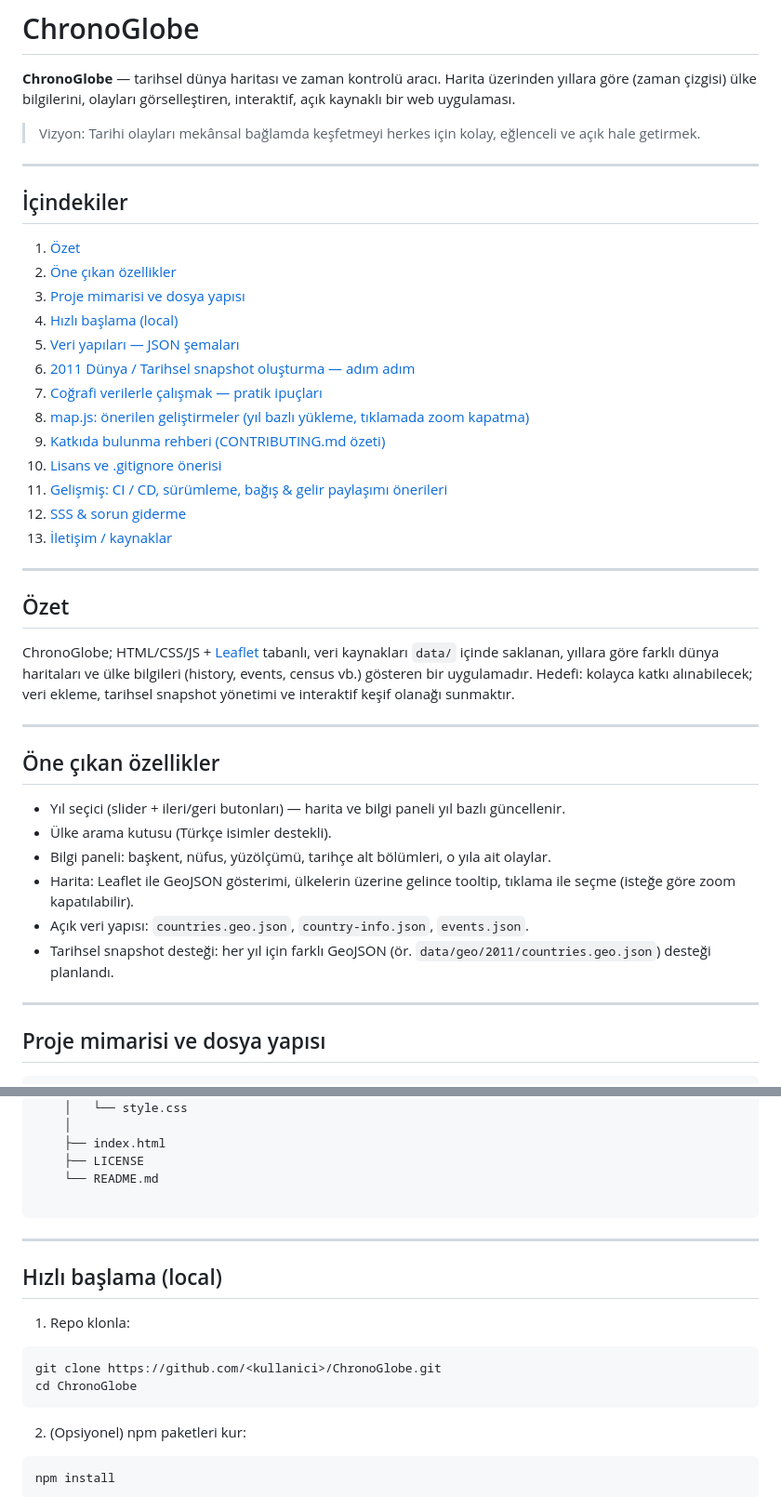
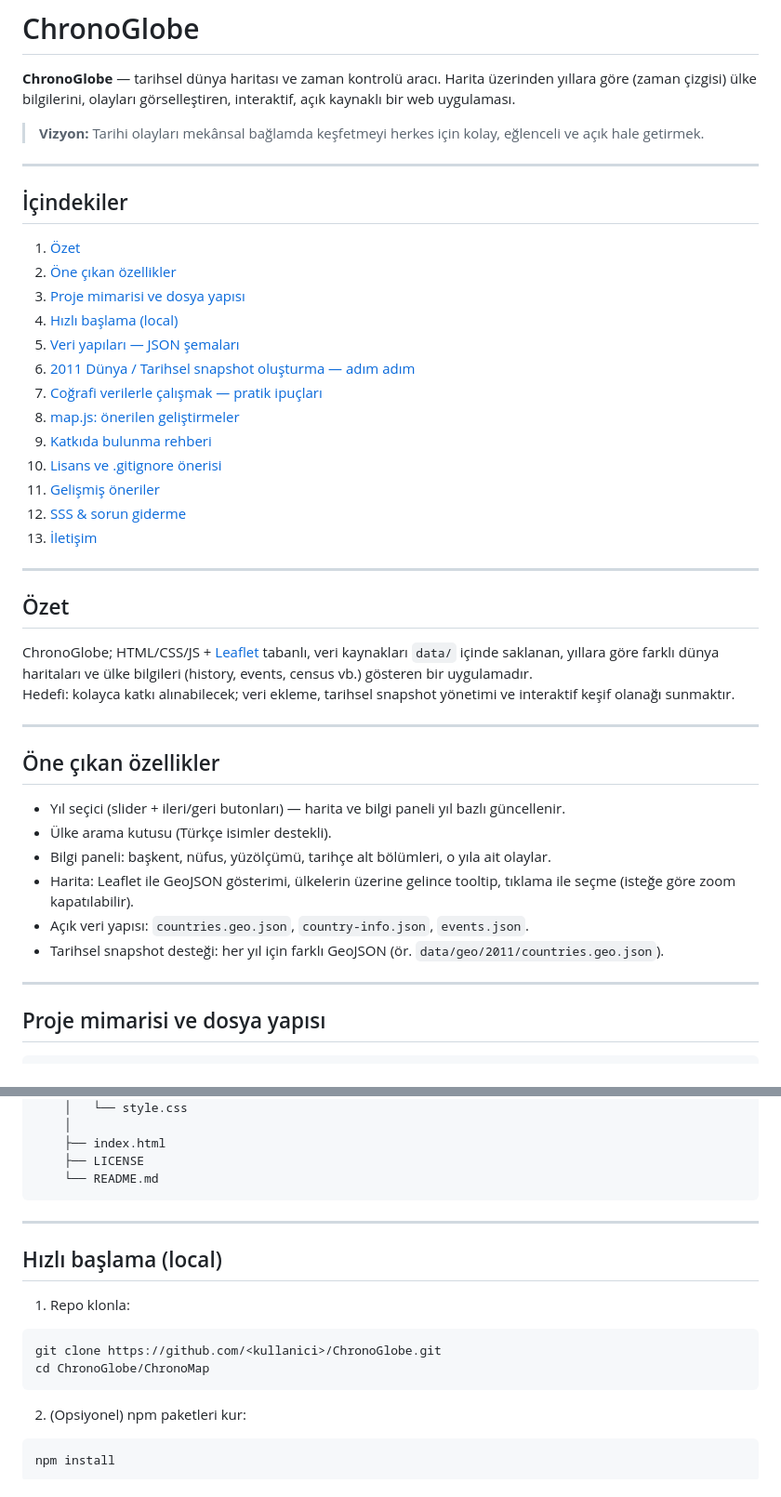
Before and after one commit to U425mut/ChronoGlobe, a Markdown page: README.md, 2 parts joined by grey strips. Shown at 93% size. Drawn GitHub-style.

````diff
--- a/README.md
+++ b/README.md
@@ -2,7 +2,7 @@
 
 **ChronoGlobe** — tarihsel dünya haritası ve zaman kontrolü aracı. Harita üzerinden yıllara göre (zaman çizgisi) ülke bilgilerini, olayları görselleştiren, interaktif, açık kaynaklı bir web uygulaması.
 
-> Vizyon: Tarihi olayları mekânsal bağlamda keşfetmeyi herkes için kolay, eğlenceli ve açık hale getirmek.
+> **Vizyon:** Tarihi olayları mekânsal bağlamda keşfetmeyi herkes için kolay, eğlenceli ve açık hale getirmek.
 
 ---
 
@@ -15,18 +15,19 @@
 5. [Veri yapıları — JSON şemaları](#veri-yapıları---json-şemaları)
 6. [2011 Dünya / Tarihsel snapshot oluşturma — adım adım](#2011-dünya--tarihsel-snapshot-oluşturma---adım-adım)
 7. [Coğrafi verilerle çalışmak — pratik ipuçları](#coğrafi-verilerle-çalışmak---pratik-ipuçları)
-8. [map.js: önerilen geliştirmeler (yıl bazlı yükleme, tıklamada zoom kapatma)](#mapjs-önerilen-geliştirmeler-yıl-bazlı-yükleme-tıklamada-zoom-kapatma)
-9. [Katkıda bulunma rehberi (CONTRIBUTING.md özeti)](#katkıda-bulunma-rehberi-contributingmd-özeti)
+8. [map.js: önerilen geliştirmeler](#mapjs-önerilen-geliştirmeler)
+9. [Katkıda bulunma rehberi](#katkıda-bulunma-rehberi)
 10. [Lisans ve .gitignore önerisi](#lisans-ve-gitignore-önerisi)
-11. [Gelişmiş: CI / CD, sürümleme, bağış & gelir paylaşımı önerileri](#gelişmiş-ci--cd-sürümleme-bağış--gelir-paylaşımı-önerileri)
+11. [Gelişmiş öneriler](#gelişmiş-öneriler)
 12. [SSS & sorun giderme](#sss--sorun-giderme)
-13. [İletişim / kaynaklar](#iletişim--kaynaklar)
+13. [İletişim](#iletişim)
 
 ---
 
 ## Özet
 
-ChronoGlobe; HTML/CSS/JS + [Leaflet](https://leafletjs.com) tabanlı, veri kaynakları `data/` içinde saklanan, yıllara göre farklı dünya haritaları ve ülke bilgileri (history, events, census vb.) gösteren bir uygulamadır. Hedefi: kolayca katkı alınabilecek; veri ekleme, tarihsel snapshot yönetimi ve interaktif keşif olanağı sunmaktır.
+ChronoGlobe; HTML/CSS/JS + [Leaflet](https://leafletjs.com) tabanlı, veri kaynakları `data/` içinde saklanan, yıllara göre farklı dünya haritaları ve ülke bilgileri (history, events, census vb.) gösteren bir uygulamadır.
+Hedefi: kolayca katkı alınabilecek; veri ekleme, tarihsel snapshot yönetimi ve interaktif keşif olanağı sunmaktır.
 
 ---
 
@@ -37,7 +38,7 @@ ChronoGlobe; HTML/CSS/JS + [Leaflet](https://leafletjs.com) tabanlı, veri kayna
 - Bilgi paneli: başkent, nüfus, yüzölçümü, tarihçe alt bölümleri, o yıla ait olaylar.
 - Harita: Leaflet ile GeoJSON gösterimi, ülkelerin üzerine gelince tooltip, tıklama ile seçme (isteğe göre zoom kapatılabilir).
 - Açık veri yapısı: `countries.geo.json`, `country-info.json`, `events.json`.
-- Tarihsel snapshot desteği: her yıl için farklı GeoJSON (ör. `data/geo/2011/countries.geo.json`) desteği planlandı.
+- Tarihsel snapshot desteği: her yıl için farklı GeoJSON (ör. `data/geo/2011/countries.geo.json`).
 
 ---
 
@@ -65,7 +66,6 @@ CHRONOGLOBE/
     ├── index.html
     ├── LICENSE
     └── README.md
-
 ```
 
 ---
@@ -75,7 +75,7 @@ CHRONOGLOBE/
 1. Repo klonla:
 ```bash
 git clone https://github.com/<kullanici>/ChronoGlobe.git
-cd ChronoGlobe
+cd ChronoGlobe/ChronoMap
 ```
 
 2. (Opsiyonel) npm paketleri kur:
````
